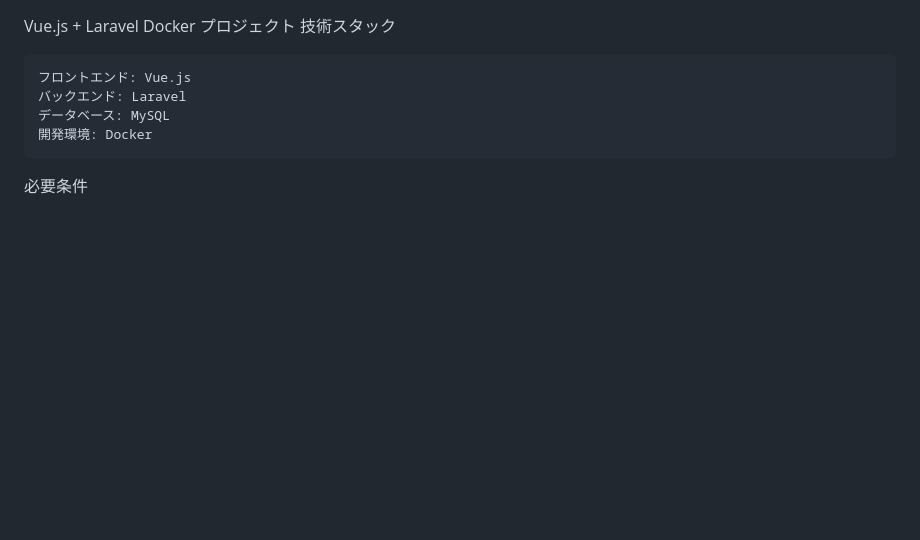
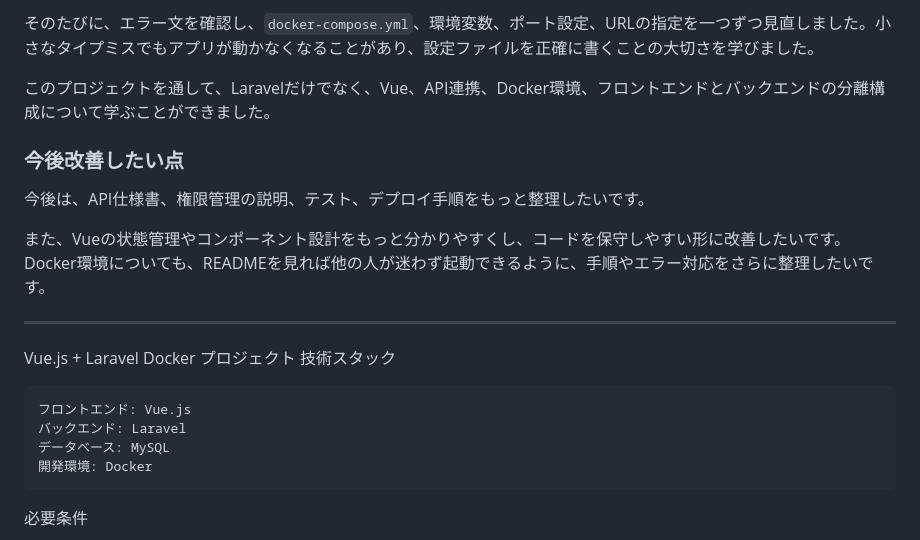
Before and after one commit to heinaungtesting/full-media-project, a Markdown page: README.md, the part around one of its changes. Drawn GitHub-style; blank space fills up the shorter version.

Commit message:
Add portfolio description section to top of README

```diff
--- a/README.md
+++ b/README.md
@@ -1,3 +71,15 @@
+そのたびに、エラー文を確認し、`docker-compose.yml`、環境変数、ポート設定、URLの指定を一つずつ見直しました。小さなタイプミスでもアプリが動かなくなることがあり、設定ファイルを正確に書くことの大切さを学びました。
+
+このプロジェクトを通して、Laravelだけでなく、Vue、API連携、Docker環境、フロントエンドとバックエンドの分離構成について学ぶことができました。
+
+### 今後改善したい点
+
+今後は、API仕様書、権限管理の説明、テスト、デプロイ手順をもっと整理したいです。
+
+また、Vueの状態管理やコンポーネント設計をもっと分かりやすくし、コードを保守しやすい形に改善したいです。Docker環境についても、READMEを見れば他の人が迷わず起動できるように、手順やエラー対応をさらに整理したいです。
+
+---
+
 Vue.js + Laravel Docker プロジェクト
 技術スタック
 
```
Also changed, not shown: other parts of README.md (+70 -0 lines).
